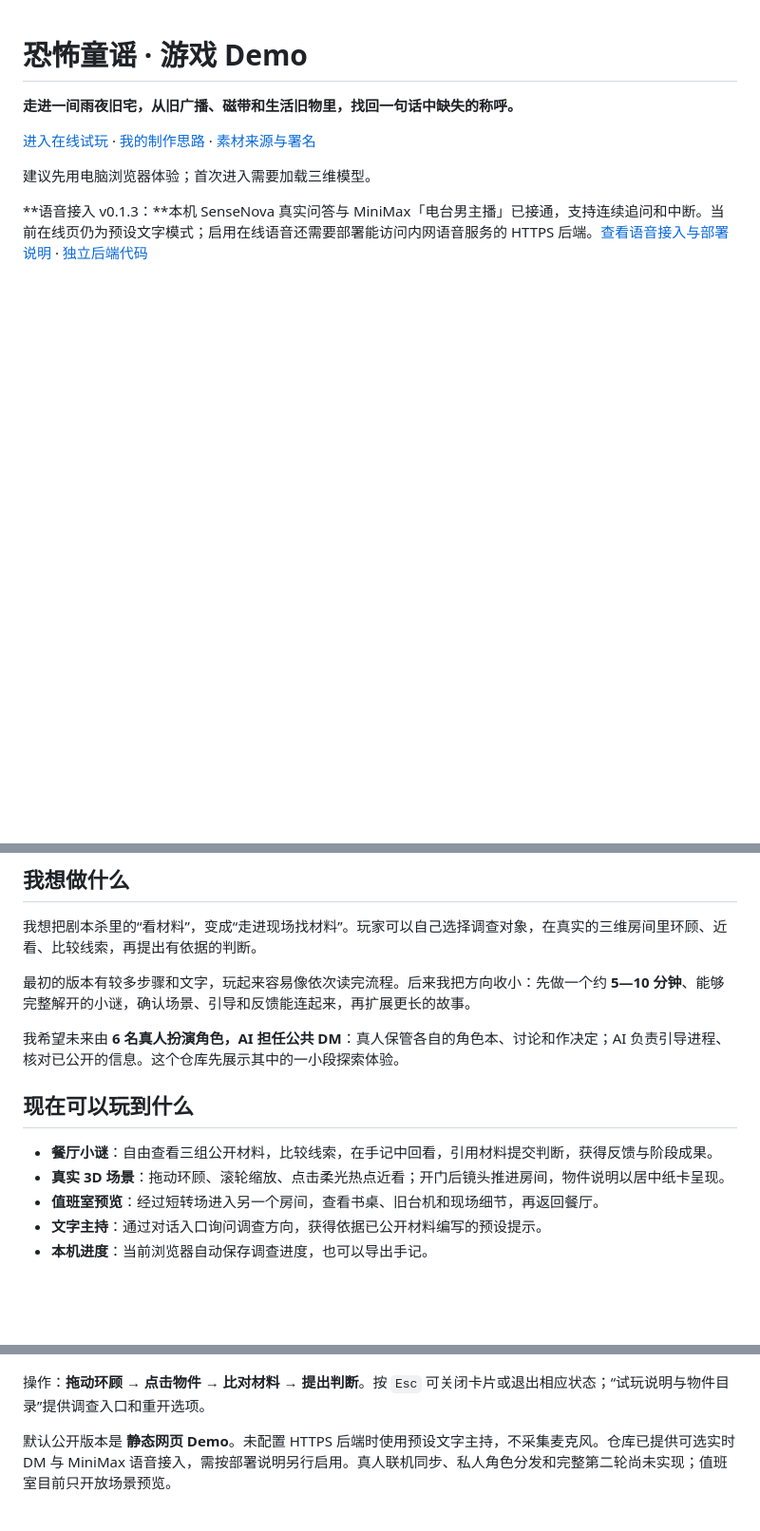
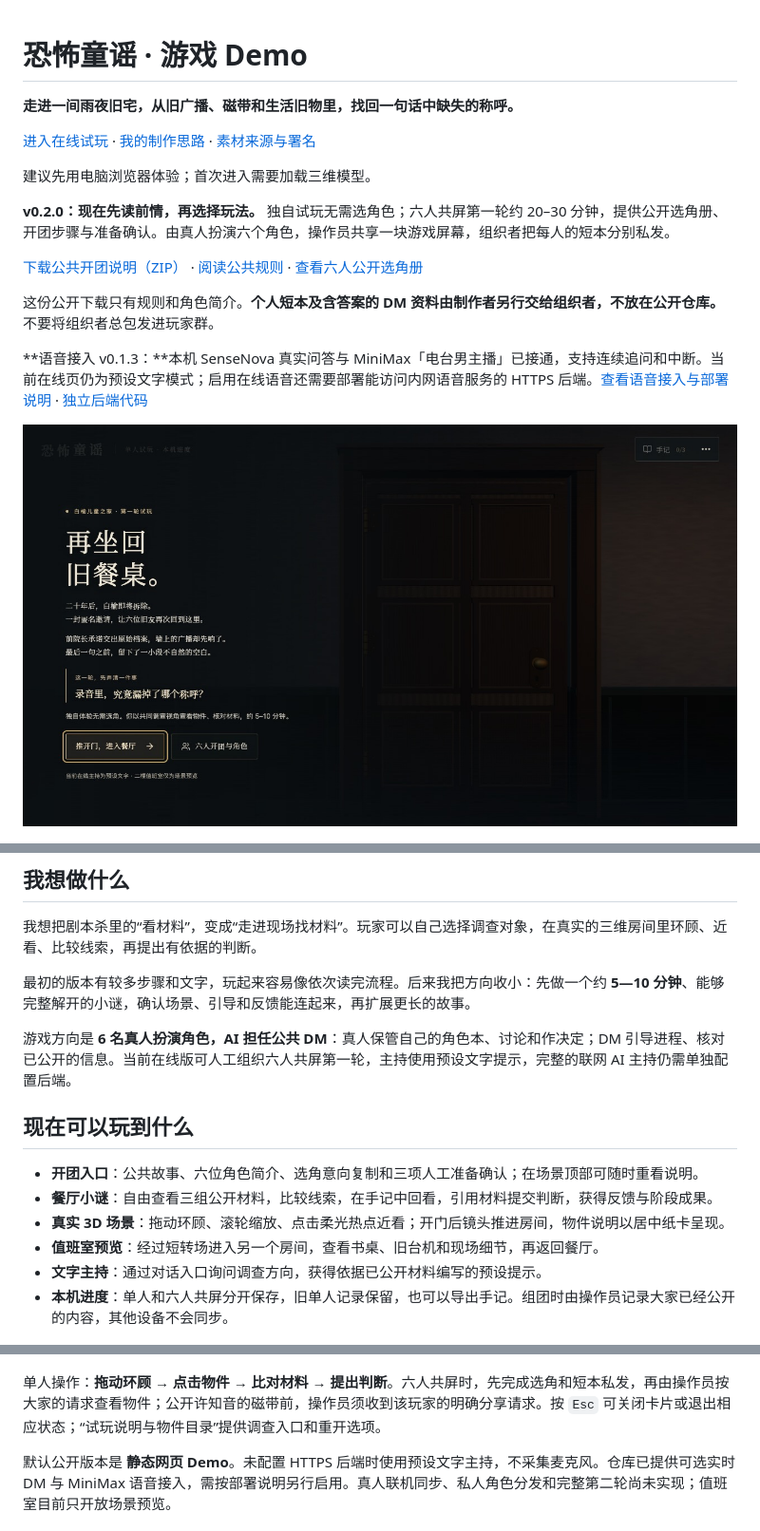
Before and after one commit to xianyun790-afk/kongbu-tongyao, a Markdown page: README.md, 3 parts joined by grey strips. Shown at 95% size. Rendered like a GitHub page; pictures changed too: docs/images/onboarding-preview.jpg (added); blank space fills up the shorter version.

Commit message:
feat: add public onboarding and six-player first-round guide

```diff
--- a/README.md
+++ b/README.md
@@ -6,7 +6,15 @@
 
 建议先用电脑浏览器体验；首次进入需要加载三维模型。
 
+**v0.2.0：现在先读前情，再选择玩法。** 独自试玩无需选角色；六人共屏第一轮约 20–30 分钟，提供公开选角册、开团步骤与准备确认。由真人扮演六个角色，操作员共享一块游戏屏幕，组织者把每人的短本分别私发。
+
+[下载公共开团说明（ZIP）](public/play-kit/round-one-public-v0.2.0.zip) · [阅读公共规则](public/play-kit/玩家公共规则.md) · [查看六人公开选角册](public/play-kit/公开选角册.md)
+
+这份公开下载只有规则和角色简介。**个人短本及含答案的 DM 资料由制作者另行交给组织者，不放在公开仓库。** 不要将组织者总包发进玩家群。
+
 **语音接入 v0.1.3：**本机 SenseNova 真实问答与 MiniMax「电台男主播」已接通，支持连续追问和中断。当前在线页仍为预设文字模式；启用在线语音还需要部署能访问内网语音服务的 HTTPS 后端。[查看语音接入与部署说明](docs/语音部署说明.md) · [独立后端代码](backend/)
+
+![先了解前情，再选择单人试玩或六人共屏](docs/images/onboarding-preview.jpg)
 
 ![餐厅：冷雨、烛光与旧物](docs/images/dining-preview.jpg)
 
@@ -16,19 +24,20 @@
 
 最初的版本有较多步骤和文字，玩起来容易像依次读完流程。后来我把方向收小：先做一个约 **5—10 分钟**、能够完整解开的小谜，确认场景、引导和反馈能连起来，再扩展更长的故事。
 
-我希望未来由 **6 名真人扮演角色，AI 担任公共 DM**：真人保管各自的角色本、讨论和作决定；AI 负责引导进程、核对已公开的信息。这个仓库先展示其中的一小段探索体验。
+游戏方向是 **6 名真人扮演角色，AI 担任公共 DM**：真人保管自己的角色本、讨论和作决定；DM 引导进程、核对已公开的信息。当前在线版可人工组织六人共屏第一轮，主持使用预设文字提示，完整的联网 AI 主持仍需单独配置后端。
 
 ## 现在可以玩到什么
 
+- **开团入口**：公共故事、六位角色简介、选角意向复制和三项人工准备确认；在场景顶部可随时重看说明。
 - **餐厅小谜**：自由查看三组公开材料，比较线索，在手记中回看，引用材料提交判断，获得反馈与阶段成果。
 - **真实 3D 场景**：拖动环顾、滚轮缩放、点击柔光热点近看；开门后镜头推进房间，物件说明以居中纸卡呈现。
 - **值班室预览**：经过短转场进入另一个房间，查看书桌、旧台机和现场细节，再返回餐厅。
 - **文字主持**：通过对话入口询问调查方向，获得依据已公开材料编写的预设提示。
-- **本机进度**：当前浏览器自动保存调查进度，也可以导出手记。
+- **本机进度**：单人和六人共屏分开保存，旧单人记录保留，也可以导出手记。组团时由操作员记录大家已经公开的内容，其他设备不会同步。
 
 ![值班室：书桌与雨夜窗景](docs/images/office-preview.jpg)
 
-操作：**拖动环顾 → 点击物件 → 比对材料 → 提出判断**。按 `Esc` 可关闭卡片或退出相应状态；“试玩说明与物件目录”提供调查入口和重开选项。
+单人操作：**拖动环顾 → 点击物件 → 比对材料 → 提出判断**。六人共屏时，先完成选角和短本私发，再由操作员按大家的请求查看物件；公开许知音的磁带前，操作员须收到该玩家的明确分享请求。按 `Esc` 可关闭卡片或退出相应状态；“试玩说明与物件目录”提供调查入口和重开选项。
 
 默认公开版本是 **静态网页 Demo**。未配置 HTTPS 后端时使用预设文字主持，不采集麦克风。仓库已提供可选实时 DM 与 MiniMax 语音接入，需按部署说明另行启用。真人联机同步、私人角色分发和完整第二轮尚未实现；值班室目前只开放场景预览。
 
```
Also changed, not shown: docs/版本记录.md (+10 -0 lines), public/play-kit/公开选角册.md (added, +38 -0 lines), public/play-kit/玩家公共规则.md (added, +51 -0 lines), 12 other files.
